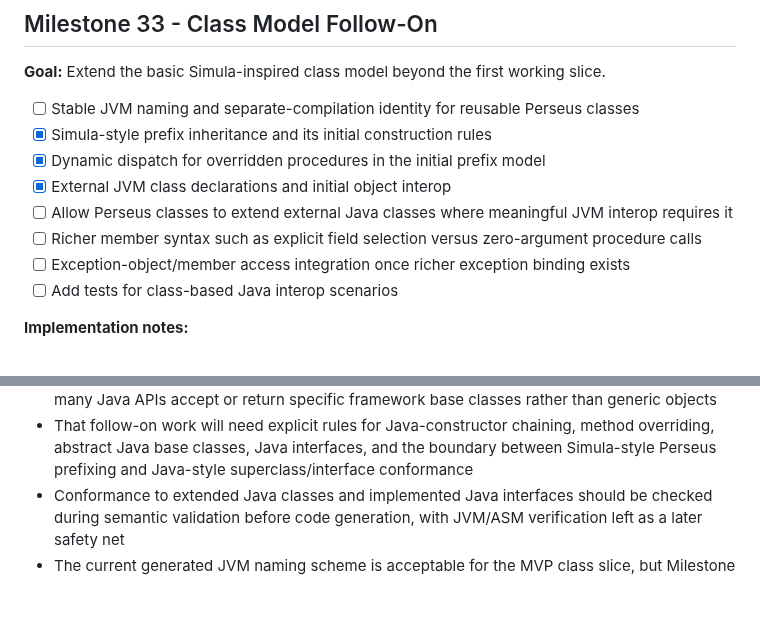
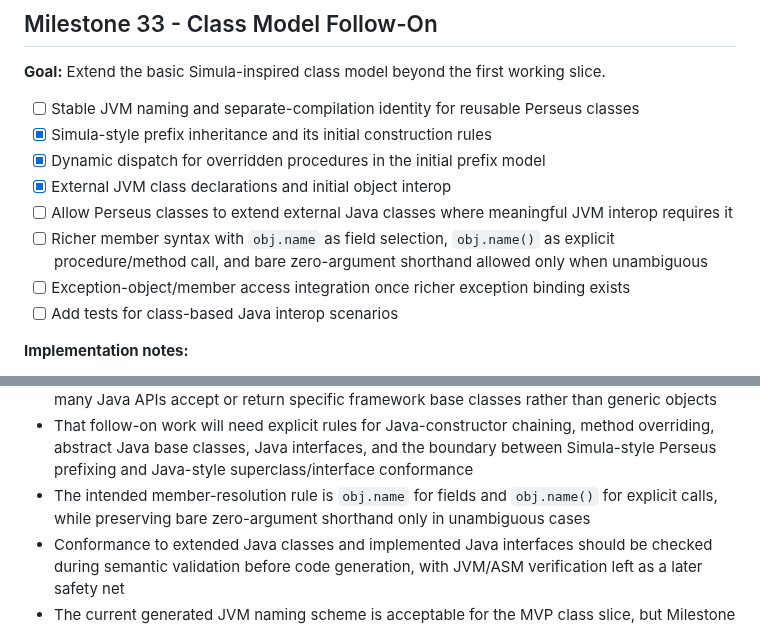
Before and after one commit to gnbonney/Perseus, a Markdown page: docs/Post-MVP Roadmap.md, 2 parts joined by grey strips. Drawn GitHub-style; blank space fills up the shorter version.

```diff
--- a/docs/Post-MVP Roadmap.md
+++ b/docs/Post-MVP Roadmap.md
@@ -37,7 +37,7 @@ The milestones below collect follow-on work that was intentionally deferred whil
 - [x] Dynamic dispatch for overridden procedures in the initial prefix model
 - [x] External JVM class declarations and initial object interop
 - [ ] Allow Perseus classes to extend external Java classes where meaningful JVM interop requires it
-- [ ] Richer member syntax such as explicit field selection versus zero-argument procedure calls
+- [ ] Richer member syntax with `obj.name` as field selection, `obj.name()` as explicit procedure/method call, and bare zero-argument shorthand allowed only when unambiguous
 - [ ] Exception-object/member access integration once richer exception binding exists
 - [ ] Add tests for class-based Java interop scenarios
 
@@ -49,6 +49,7 @@ The milestones below collect follow-on work that was intentionally deferred whil
 - `external java class ...` now supports a first working slice of object creation and instance method calls for imported JVM classes
 - External Java subclassing is now the intended direction for meaningful Java interop, because many Java APIs accept or return specific framework base classes rather than generic objects
 - That follow-on work will need explicit rules for Java-constructor chaining, method overriding, abstract Java base classes, Java interfaces, and the boundary between Simula-style Perseus prefixing and Java-style superclass/interface conformance
+- The intended member-resolution rule is `obj.name` for fields and `obj.name()` for explicit calls, while preserving bare zero-argument shorthand only in unambiguous cases
 - Conformance to extended Java classes and implemented Java interfaces should be checked during semantic validation before code generation, with JVM/ASM verification left as a later safety net
 - The current generated JVM naming scheme is acceptable for the MVP class slice, but Milestone 33 should move toward stable class identities suitable for reusable libraries and separate compilation
 
```
Also changed, not shown: docs/Perseus Language Design.md (+37 -0 lines).
